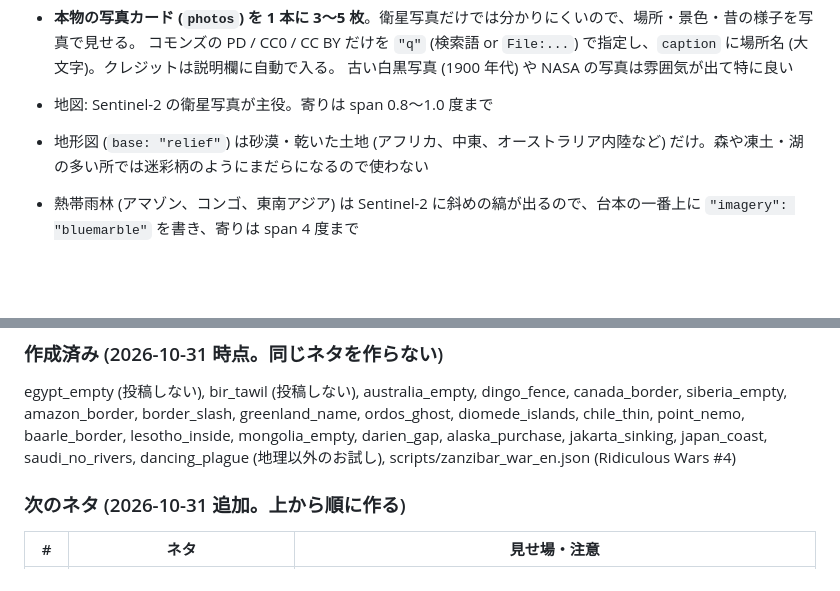
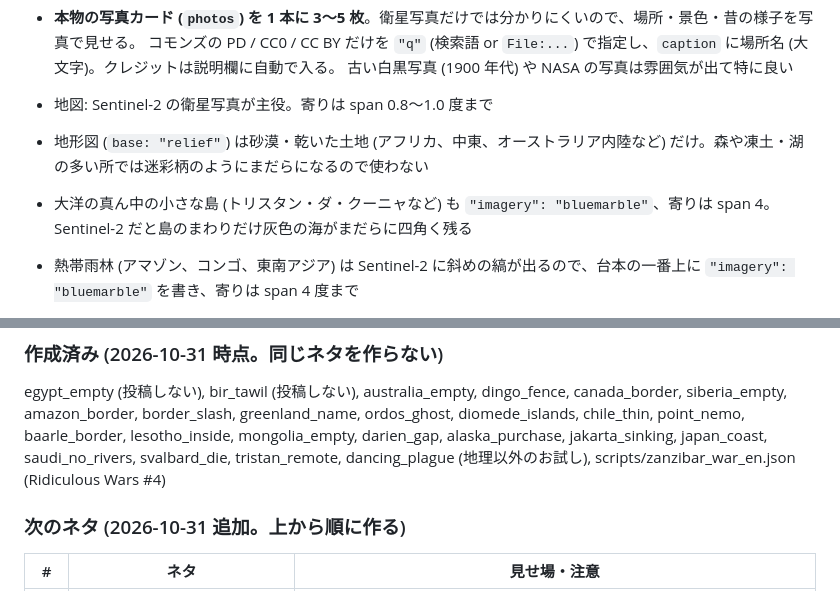
Before and after one commit to 10aa0555-bit/Auto-me-video.bot, a Markdown page: maps/README.md, 2 parts joined by grey strips. Rendered like a GitHub page; blank space fills up the shorter version.

Commit message:
maps README: tristan_remote done; use Blue Marble for remote ocean islands
Co-Authored-By: Claude Opus 5.5 <noreply@anthropic.com>
Claude-Session: https://claude.ai/code/session_01Q1y8kkZm9b8uULPg8z2wQs

```diff
--- a/maps/README.md
+++ b/maps/README.md
@@ -34,6 +34,7 @@ Remotion 版だけの追加は下の表。
 
 - 地図: Sentinel-2 の衛星写真が主役。寄りは span 0.8〜1.0 度まで
 - 地形図 (`base: "relief"`) は砂漠・乾いた土地 (アフリカ、中東、オーストラリア内陸など) だけ。森や凍土・湖の多い所では迷彩柄のようにまだらになるので使わない
+- 大洋の真ん中の小さな島 (トリスタン・ダ・クーニャなど) も `"imagery": "bluemarble"`、寄りは span 4。Sentinel-2 だと島のまわりだけ灰色の海がまだらに四角く残る
 - 熱帯雨林 (アマゾン、コンゴ、東南アジア) は Sentinel-2 に斜めの縞が出るので、台本の一番上に `"imagery": "bluemarble"` を書き、寄りは span 4 度まで
 - 1 シーン目は、主役の国を国旗で塗る (`"fill": {"EGY": "flag:eg"}`、2 シーン目で `null` にして消す)。輪郭で囲むより国旗のほうが一目で分かる
 - 文字: 1 シーン目は 2 行の大きな問いのタイトル帯 (`banner.badge: false`)。字幕は Poppins の白文字 + 黒フチで、今読んでいる単語だけ黄色 (#ffd23f) にして少し弾ませる
@@ -80,7 +81,7 @@ Remotion 版だけの追加は下の表。
 
 egypt_empty (投稿しない), bir_tawil (投稿しない), australia_empty, dingo_fence, canada_border, siberia_empty, amazon_border,
 border_slash, greenland_name, ordos_ghost, diomede_islands, chile_thin, point_nemo, baarle_border, lesotho_inside,
-mongolia_empty, darien_gap, alaska_purchase, jakarta_sinking, japan_coast, saudi_no_rivers, dancing_plague (地理以外のお試し),
+mongolia_empty, darien_gap, alaska_purchase, jakarta_sinking, japan_coast, saudi_no_rivers, svalbard_die, tristan_remote, dancing_plague (地理以外のお試し),
 scripts/zanzibar_war_en.json (Ridiculous Wars #4)
 
 ### 次のネタ (2026-10-31 追加。上から順に作る)
```
